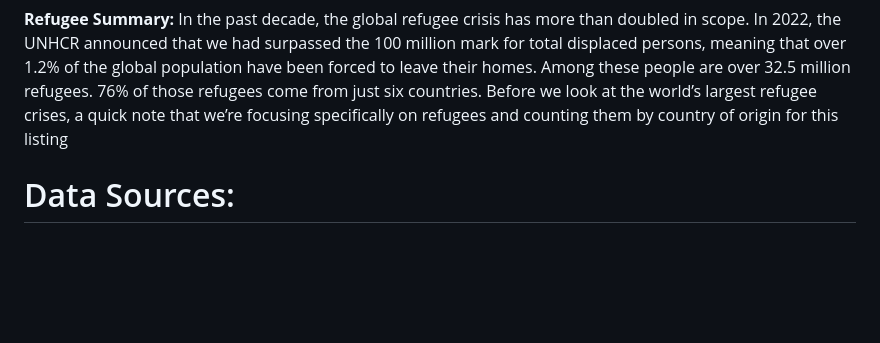
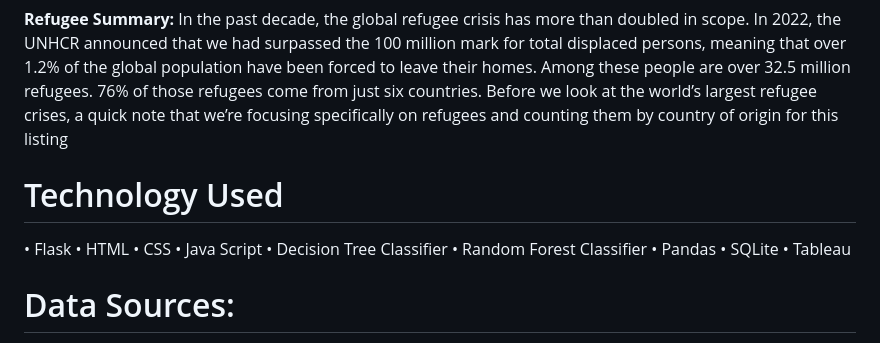
Before and after one commit to Nerdosth/Refugee-Migration, a Markdown page: README.md, the part around the change. GitHub-like rendering; blank space fills up the shorter version.

```diff
--- a/README.md
+++ b/README.md
@@ -12,6 +12,19 @@ Our project aims to analyze data provided by the United Nations Refugee Agency (
 
 **Refugee Summary:**
 In the past decade, the global refugee crisis has more than doubled in scope. In 2022, the UNHCR announced that we had surpassed the 100 million mark for total displaced persons, meaning that over 1.2% of the global population have been forced to leave their homes. Among these people are over 32.5 million refugees. 76% of those refugees come from just six countries. Before we look at the world’s largest refugee crises, a quick note that we’re focusing specifically on refugees and counting them by country of origin for this listing
+
+# Technology Used
+
+•	Flask
+•	HTML
+•	CSS
+•	Java Script
+•	Decision Tree Classifier
+•	Random Forest Classifier
+•	Pandas
+•	SQLite
+•	Tableau
+
 
 # Data Sources:
 Our data sources show conflict and disaster are the two major types of refugee populations.
```
